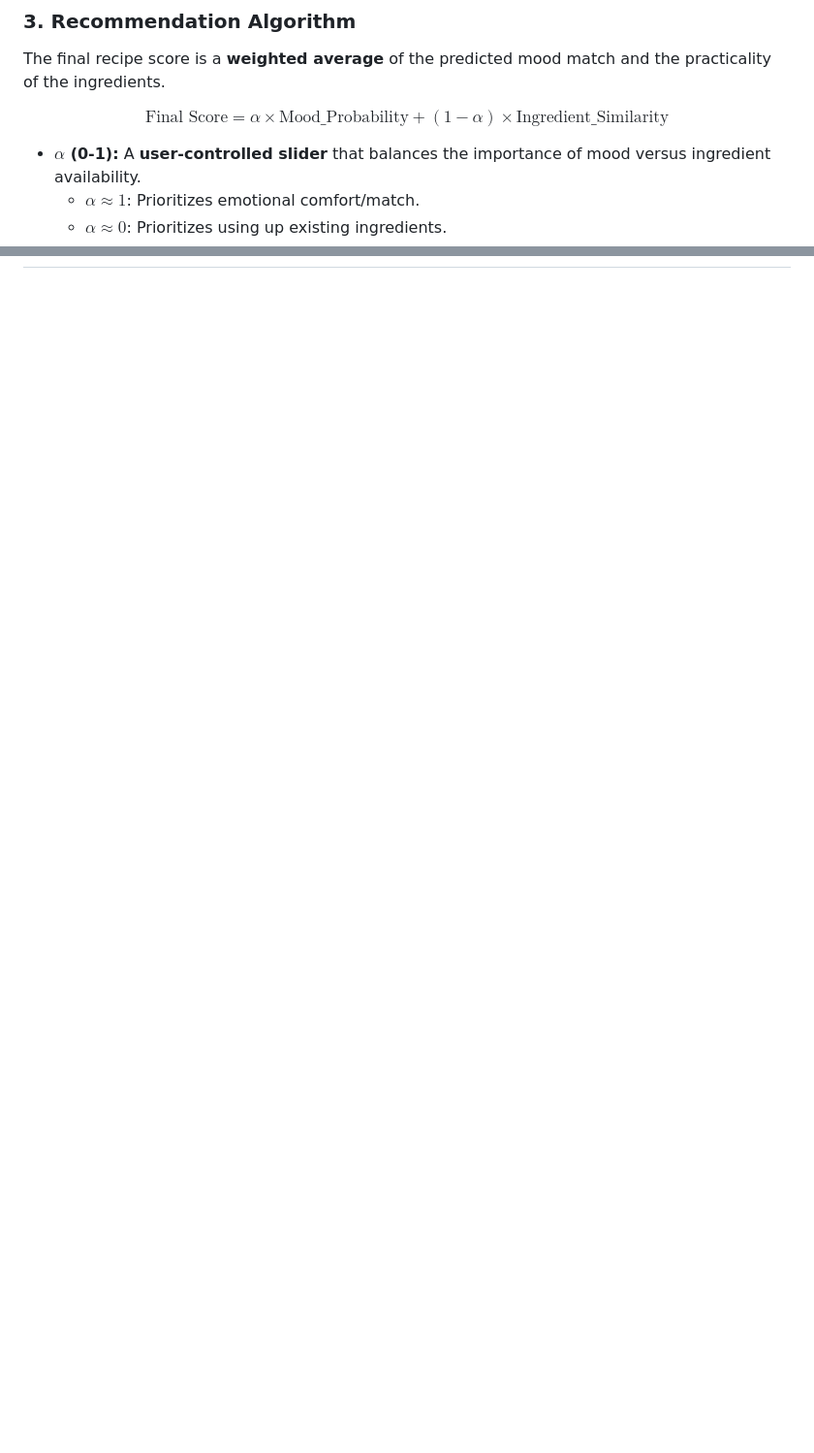
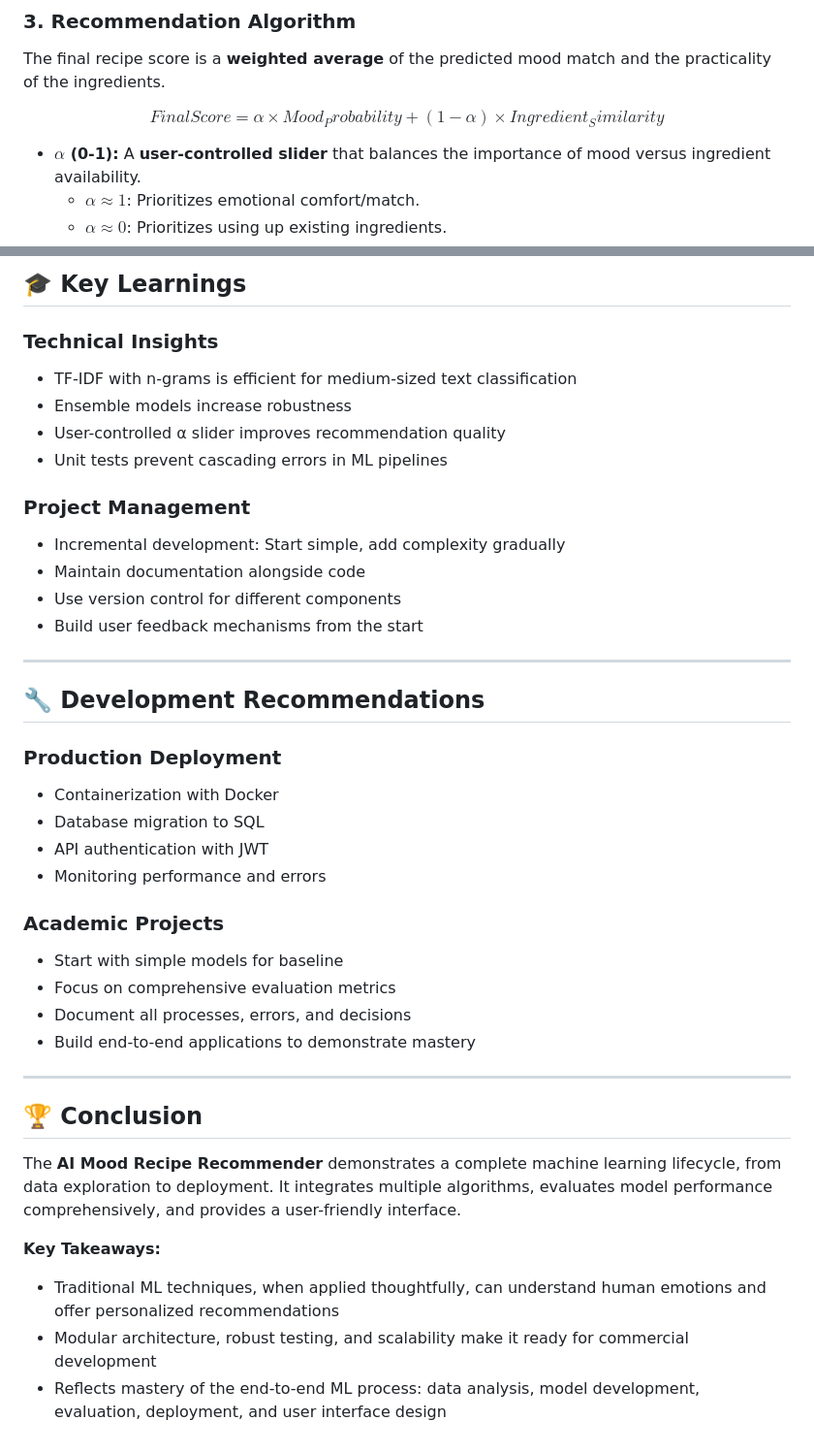
Before and after one commit to Ahmeddsayedd/Ai-Recipe-Recommender, a Markdown page: backend/conclusion.md, 2 parts joined by grey strips. Shown: that part at 97% size. Rendered like a GitHub page; blank space fills up the shorter version.

```diff
--- a/backend/conclusion.md
+++ b/backend/conclusion.md
@@ -46,7 +46,7 @@ Four classification algorithms were trained and rigorously compared to find the
 The final recipe score is a **weighted average** of the predicted mood match and the practicality of the ingredients.
 
 $$
-\text{Final Score} = \alpha \times \text{Mood\_Probability} + (1-\alpha) \times \text{Ingredient\_Similarity}
+Final Score = α × Mood_Probability + (1-α) × Ingredient_Similarity
 $$
 
 * **$\alpha$ (0-1):** A **user-controlled slider** that balances the importance of mood versus ingredient availability.
@@ -119,0 +176,40 @@ graph LR
+## 🎓 Key Learnings
+
+### Technical Insights
+- TF-IDF with n-grams is efficient for medium-sized text classification
+- Ensemble models increase robustness
+- User-controlled α slider improves recommendation quality
+- Unit tests prevent cascading errors in ML pipelines
+
+### Project Management
+- Incremental development: Start simple, add complexity gradually
+- Maintain documentation alongside code
+- Use version control for different components
+- Build user feedback mechanisms from the start
+
+---
+
+## 🔧 Development Recommendations
+
+### Production Deployment
+- Containerization with Docker
+- Database migration to SQL
+- API authentication with JWT
+- Monitoring performance and errors
+
+### Academic Projects
+- Start with simple models for baseline
+- Focus on comprehensive evaluation metrics
+- Document all processes, errors, and decisions
+- Build end-to-end applications to demonstrate mastery
+
+---
+
+## 🏆 Conclusion
+
+The **AI Mood Recipe Recommender** demonstrates a complete machine learning lifecycle, from data exploration to deployment. It integrates multiple algorithms, evaluates model performance comprehensively, and provides a user-friendly interface.
+
+**Key Takeaways:**
+- Traditional ML techniques, when applied thoughtfully, can understand human emotions and offer personalized recommendations
+- Modular architecture, robust testing, and scalability make it ready for commercial development
+- Reflects mastery of the end-to-end ML process: data analysis, model development, evaluation, deployment, and user interface design
```
Also changed, not shown: other parts of backend/conclusion.md (+60 -4 lines).
